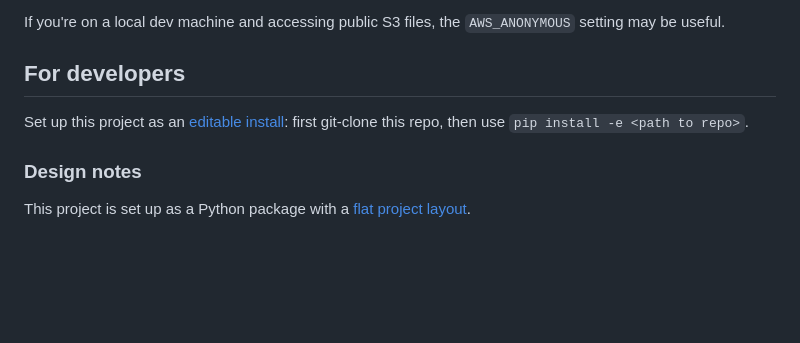
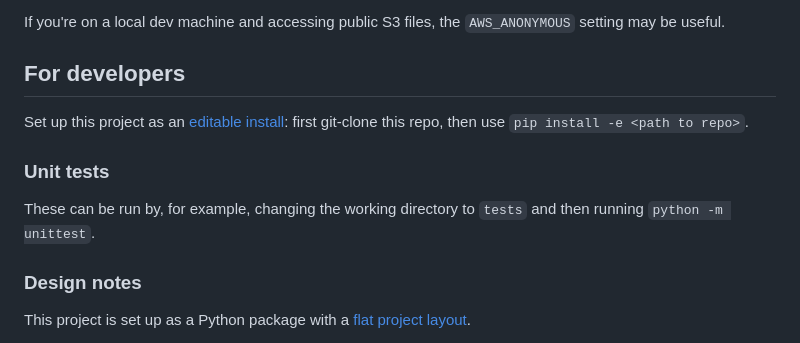
Before and after one commit to data-mermaid/mermaid-classifier, a Markdown page: README.md, the part around the change. Drawn GitHub-style; blank space fills up the shorter version.

Commit message:
Mention unit tests in the README.

```diff
--- a/README.md
+++ b/README.md
@@ -79,6 +79,10 @@ If you're on a local dev machine and accessing public S3 files, the `AWS_ANONYMO
 
 Set up this project as an [editable install](https://pip.pypa.io/en/stable/topics/local-project-installs/): first git-clone this repo, then use `pip install -e <path to repo>`.
 
+### Unit tests
+
+These can be run by, for example, changing the working directory to `tests` and then running `python -m unittest`.
+
 ### Design notes
 
 This project is set up as a Python package with a [flat project layout](https://packaging.python.org/en/latest/discussions/src-layout-vs-flat-layout/).
```
